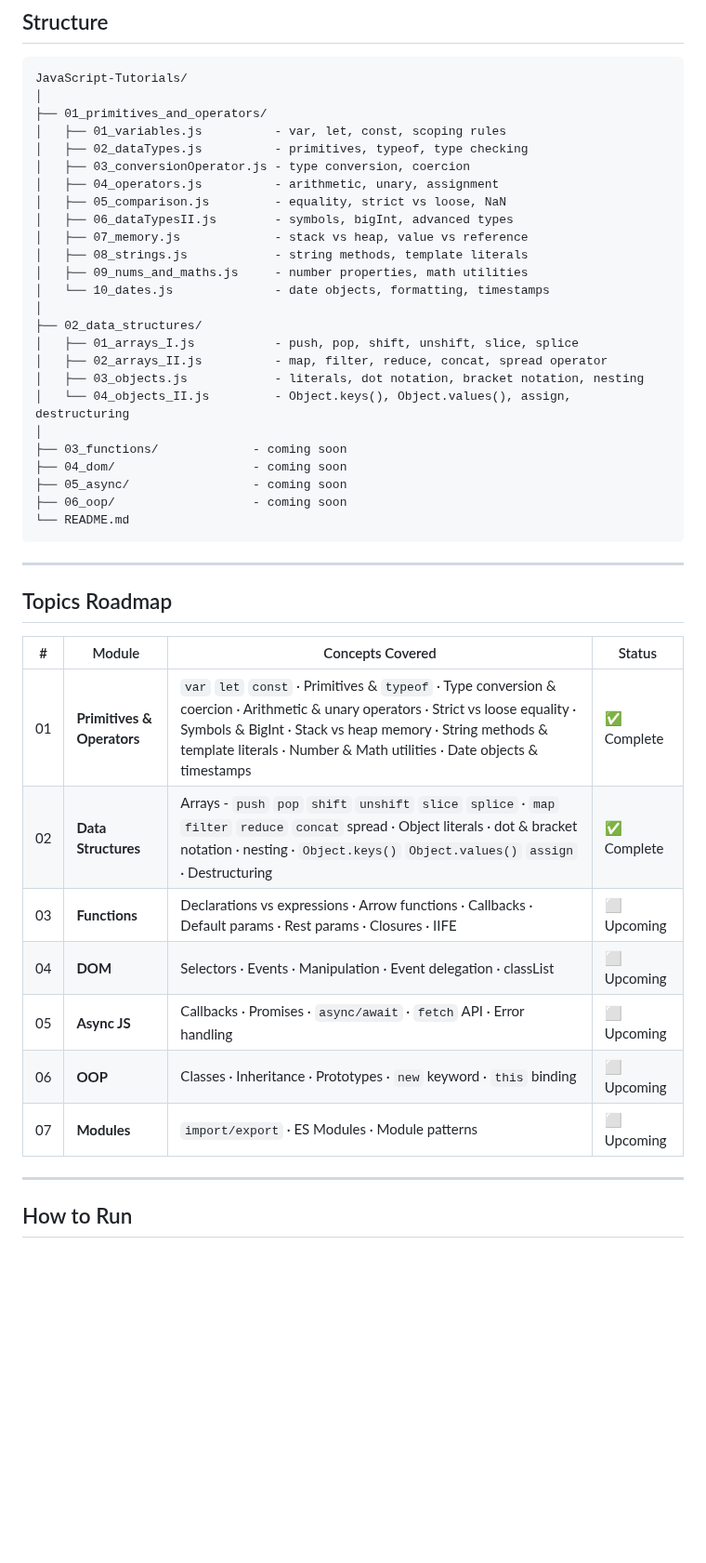
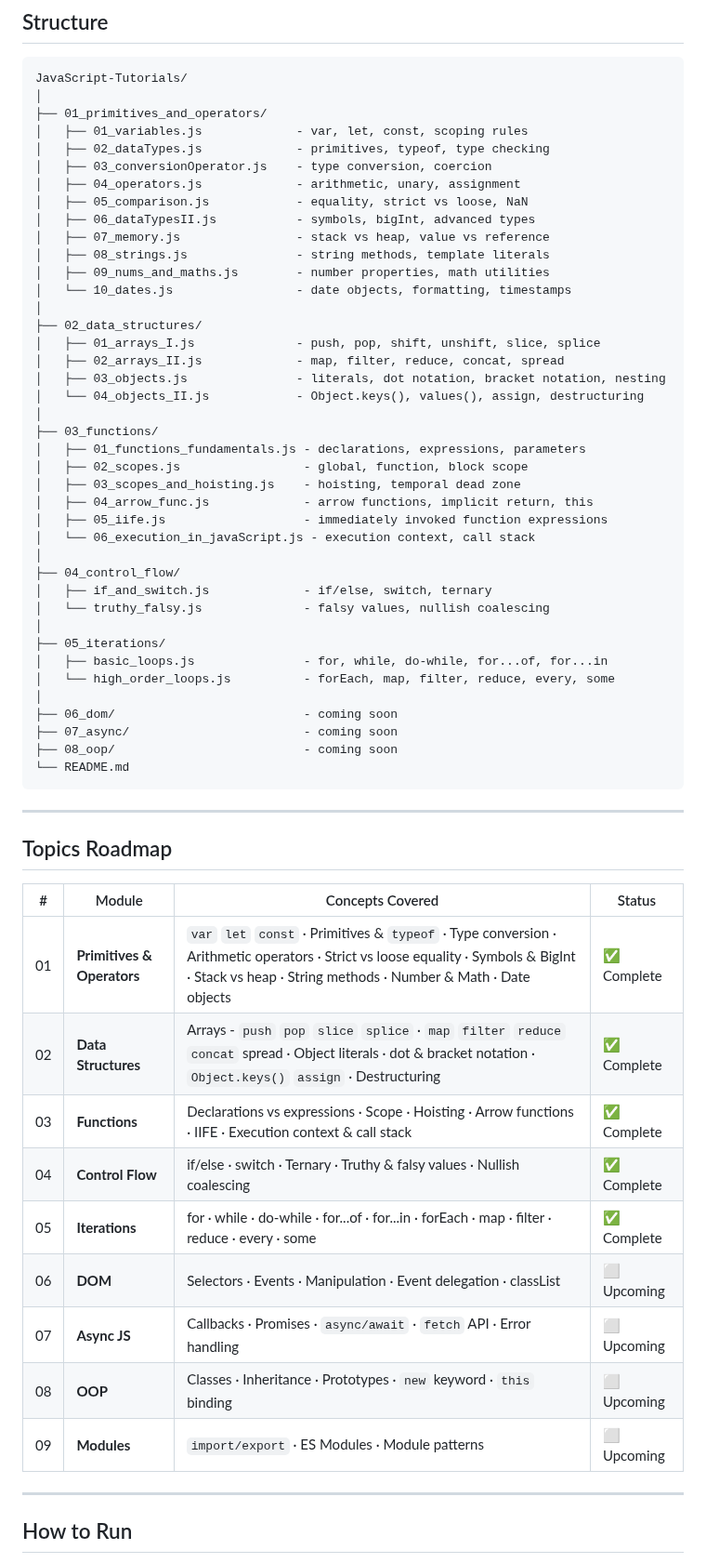
Before and after one commit to AbdurRehmanKhan-ARK/JavaScript-Tutorials, a Markdown page: README.md, the part around one of its changes. Shown at 93% size. Drawn GitHub-style; blank space fills up the shorter version.

````diff
--- a/README.md
+++ b/README.md
@@ -33,27 +33,42 @@ The goal is not just to watch and move on. Every session produces a committed fi
 JavaScript-Tutorials/
 │
 ├── 01_primitives_and_operators/
-│   ├── 01_variables.js          - var, let, const, scoping rules
-│   ├── 02_dataTypes.js          - primitives, typeof, type checking
-│   ├── 03_conversionOperator.js - type conversion, coercion
-│   ├── 04_operators.js          - arithmetic, unary, assignment
-│   ├── 05_comparison.js         - equality, strict vs loose, NaN
-│   ├── 06_dataTypesII.js        - symbols, bigInt, advanced types
-│   ├── 07_memory.js             - stack vs heap, value vs reference
-│   ├── 08_strings.js            - string methods, template literals
-│   ├── 09_nums_and_maths.js     - number properties, math utilities
-│   └── 10_dates.js              - date objects, formatting, timestamps
+│   ├── 01_variables.js             - var, let, const, scoping rules
+│   ├── 02_dataTypes.js             - primitives, typeof, type checking
+│   ├── 03_conversionOperator.js    - type conversion, coercion
+│   ├── 04_operators.js             - arithmetic, unary, assignment
+│   ├── 05_comparison.js            - equality, strict vs loose, NaN
+│   ├── 06_dataTypesII.js           - symbols, bigInt, advanced types
+│   ├── 07_memory.js                - stack vs heap, value vs reference
+│   ├── 08_strings.js               - string methods, template literals
+│   ├── 09_nums_and_maths.js        - number properties, math utilities
+│   └── 10_dates.js                 - date objects, formatting, timestamps
 │
 ├── 02_data_structures/
-│   ├── 01_arrays_I.js           - push, pop, shift, unshift, slice, splice
-│   ├── 02_arrays_II.js          - map, filter, reduce, concat, spread operator
-│   ├── 03_objects.js            - literals, dot notation, bracket notation, nesting
-│   └── 04_objects_II.js         - Object.keys(), Object.values(), assign, destructuring
+│   ├── 01_arrays_I.js              - push, pop, shift, unshift, slice, splice
+│   ├── 02_arrays_II.js             - map, filter, reduce, concat, spread
+│   ├── 03_objects.js               - literals, dot notation, bracket notation, nesting
+│   └── 04_objects_II.js            - Object.keys(), values(), assign, destructuring
 │
-├── 03_functions/             - coming soon
-├── 04_dom/                   - coming soon
-├── 05_async/                 - coming soon
-├── 06_oop/                   - coming soon
+├── 03_functions/
+│   ├── 01_functions_fundamentals.js - declarations, expressions, parameters
+│   ├── 02_scopes.js                 - global, function, block scope
+│   ├── 03_scopes_and_hoisting.js    - hoisting, temporal dead zone
+│   ├── 04_arrow_func.js             - arrow functions, implicit return, this
+│   ├── 05_iife.js                   - immediately invoked function expressions
+│   └── 06_execution_in_javaScript.js - execution context, call stack
+│
+├── 04_control_flow/
+│   ├── if_and_switch.js             - if/else, switch, ternary
+│   └── truthy_falsy.js              - falsy values, nullish coalescing
+│
+├── 05_iterations/
+│   ├── basic_loops.js               - for, while, do-while, for...of, for...in
+│   └── high_order_loops.js          - forEach, map, filter, reduce, every, some
+│
+├── 06_dom/                          - coming soon
+├── 07_async/                        - coming soon
+├── 08_oop/                          - coming soon
 └── README.md
 ```
 
@@ -63,13 +78,15 @@ JavaScript-Tutorials/
 
 | # | Module | Concepts Covered | Status |
 |---|--------|-----------------|--------|
-| 01 | **Primitives & Operators** | `var` `let` `const` · Primitives & `typeof` · Type conversion & coercion · Arithmetic & unary operators · Strict vs loose equality · Symbols & BigInt · Stack vs heap memory · String methods & template literals · Number & Math utilities · Date objects & timestamps | ✅ Complete |
-| 02 | **Data Structures** | Arrays - `push` `pop` `shift` `unshift` `slice` `splice` · `map` `filter` `reduce` `concat` spread · Object literals · dot & bracket notation · nesting · `Object.keys()` `Object.values()` `assign` · Destructuring | ✅ Complete |
-| 03 | **Functions** | Declarations vs expressions · Arrow functions · Callbacks · Default params · Rest params · Closures · IIFE | ⬜ Upcoming |
-| 04 | **DOM** | Selectors · Events · Manipulation · Event delegation · classList | ⬜ Upcoming |
-| 05 | **Async JS** | Callbacks · Promises · `async/await` · `fetch` API · Error handling | ⬜ Upcoming |
-| 06 | **OOP** | Classes · Inheritance · Prototypes · `new` keyword · `this` binding | ⬜ Upcoming |
-| 07 | **Modules** | `import/export` · ES Modules · Module patterns | ⬜ Upcoming |
+| 01 | **Primitives & Operators** | `var` `let` `const` · Primitives & `typeof` · Type conversion · Arithmetic operators · Strict vs loose equality · Symbols & BigInt · Stack vs heap · String methods · Number & Math · Date objects | ✅ Complete |
+| 02 | **Data Structures** | Arrays - `push` `pop` `slice` `splice` · `map` `filter` `reduce` `concat` spread · Object literals · dot & bracket notation · `Object.keys()` `assign` · Destructuring | ✅ Complete |
+| 03 | **Functions** | Declarations vs expressions · Scope · Hoisting · Arrow functions · IIFE · Execution context & call stack | ✅ Complete |
+| 04 | **Control Flow** | if/else · switch · Ternary · Truthy & falsy values · Nullish coalescing | ✅ Complete |
+| 05 | **Iterations** | for · while · do-while · for...of · for...in · forEach · map · filter · reduce · every · some | ✅ Complete |
+| 06 | **DOM** | Selectors · Events · Manipulation · Event delegation · classList | ⬜ Upcoming |
+| 07 | **Async JS** | Callbacks · Promises · `async/await` · `fetch` API · Error handling | ⬜ Upcoming |
+| 08 | **OOP** | Classes · Inheritance · Prototypes · `new` keyword · `this` binding | ⬜ Upcoming |
+| 09 | **Modules** | `import/export` · ES Modules · Module patterns | ⬜ Upcoming |
 
 ---
 
````
Also changed, not shown: other parts of README.md (+8 -6 lines).
